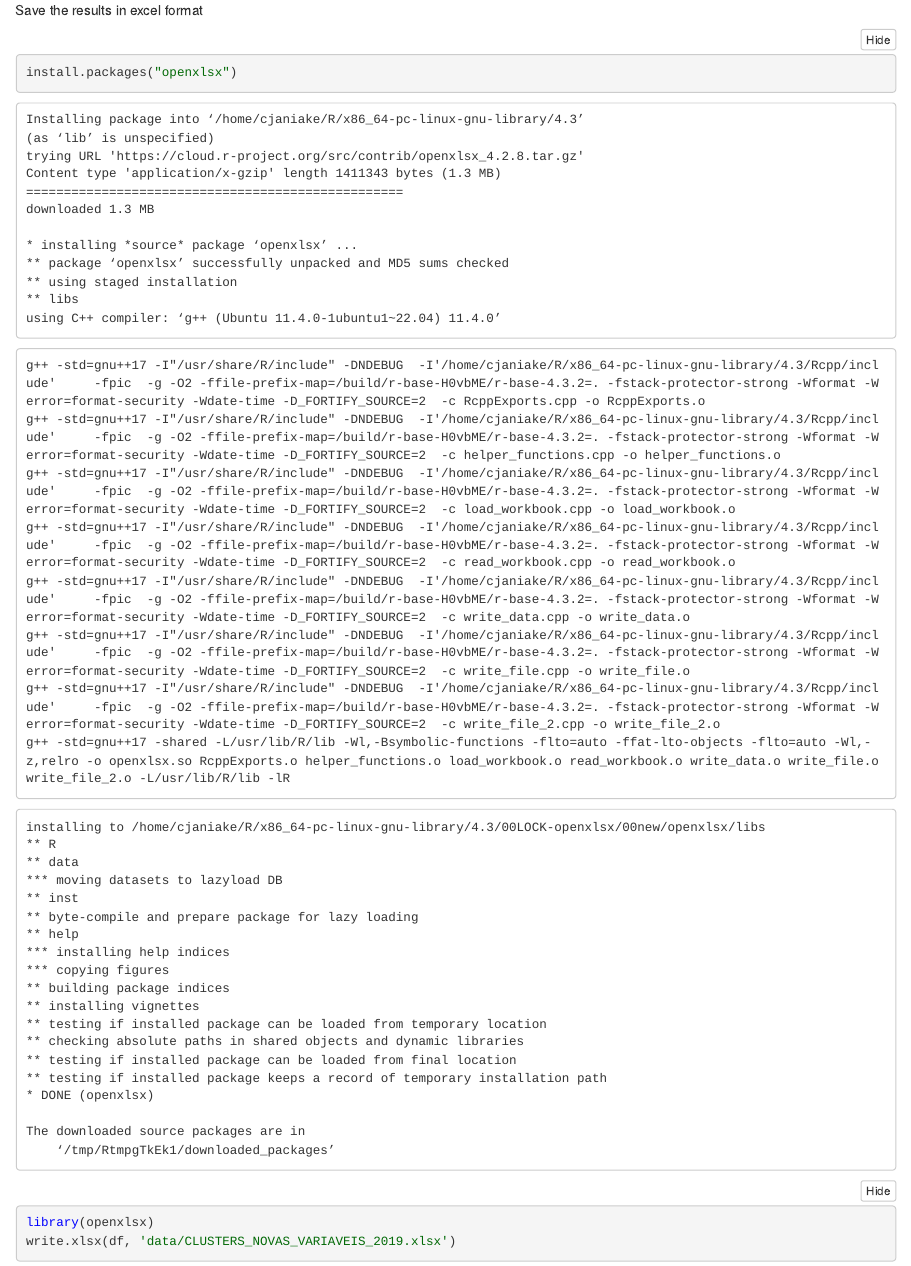
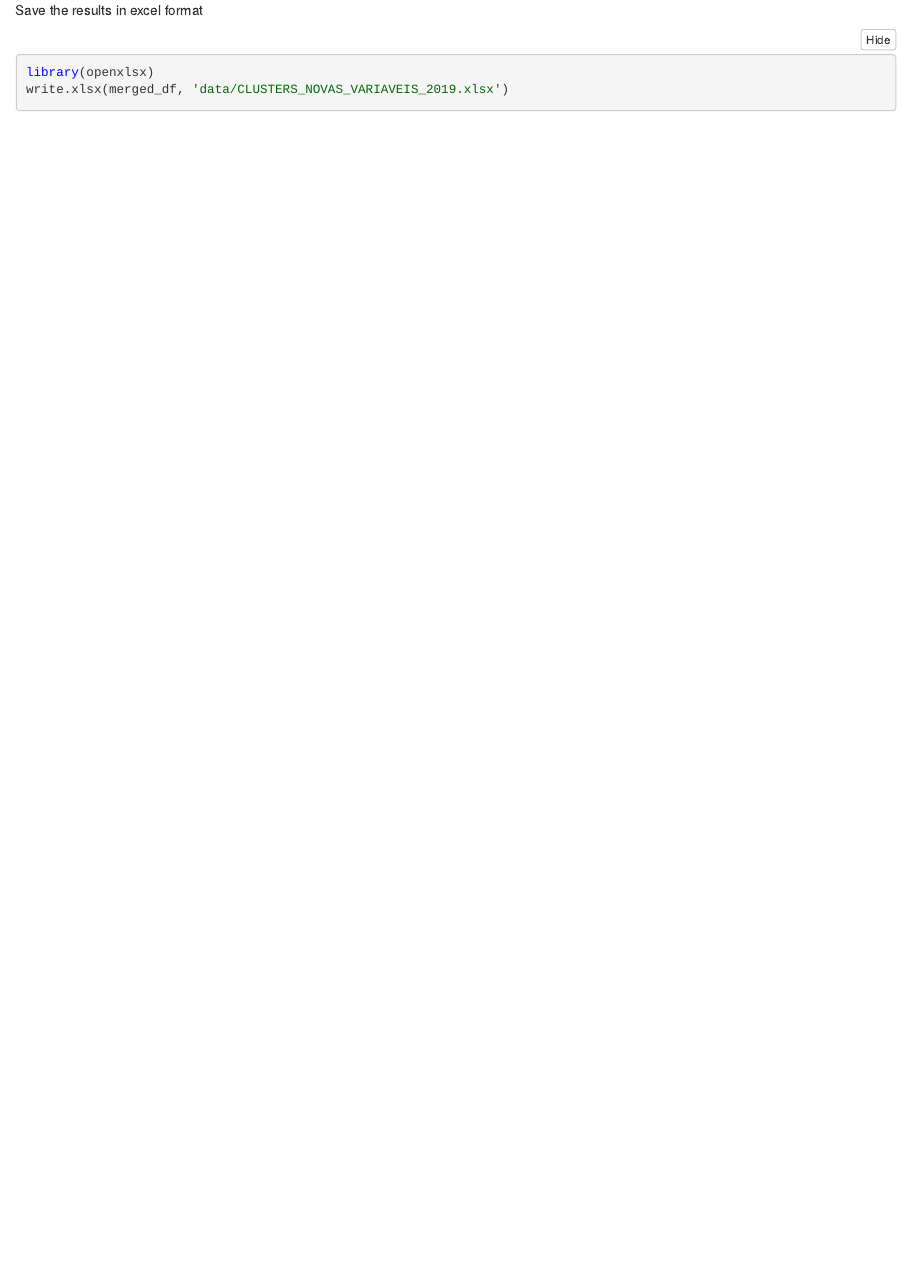
Before and after one commit to cjaniake/cluster_municipios_turismo, an R Markdown document (novos_clusters.Rmd): the page in a window 1100 px wide, from 5020 px down. The pictures show the output file novos_clusters.nb.html that the author committed with the source, opened offline.

Commit message:
fix save file

````diff
--- a/novos_clusters.Rmd
+++ b/novos_clusters.Rmd
@@ -194,7 +194,6 @@ ggplot(long_df, aes(x = factor(new_cluster), y = value)) +
 Save the results in excel format
 
 ```{r}
-install.packages("openxlsx")
 library(openxlsx)
-write.xlsx(df, 'data/CLUSTERS_NOVAS_VARIAVEIS_2019.xlsx')
+write.xlsx(merged_df, 'data/CLUSTERS_NOVAS_VARIAVEIS_2019.xlsx')
 ```
````
Also changed, not shown: data/CLUSTERS_NOVAS_VARIAVEIS_2019.xlsx, novos_clusters.nb.html.
